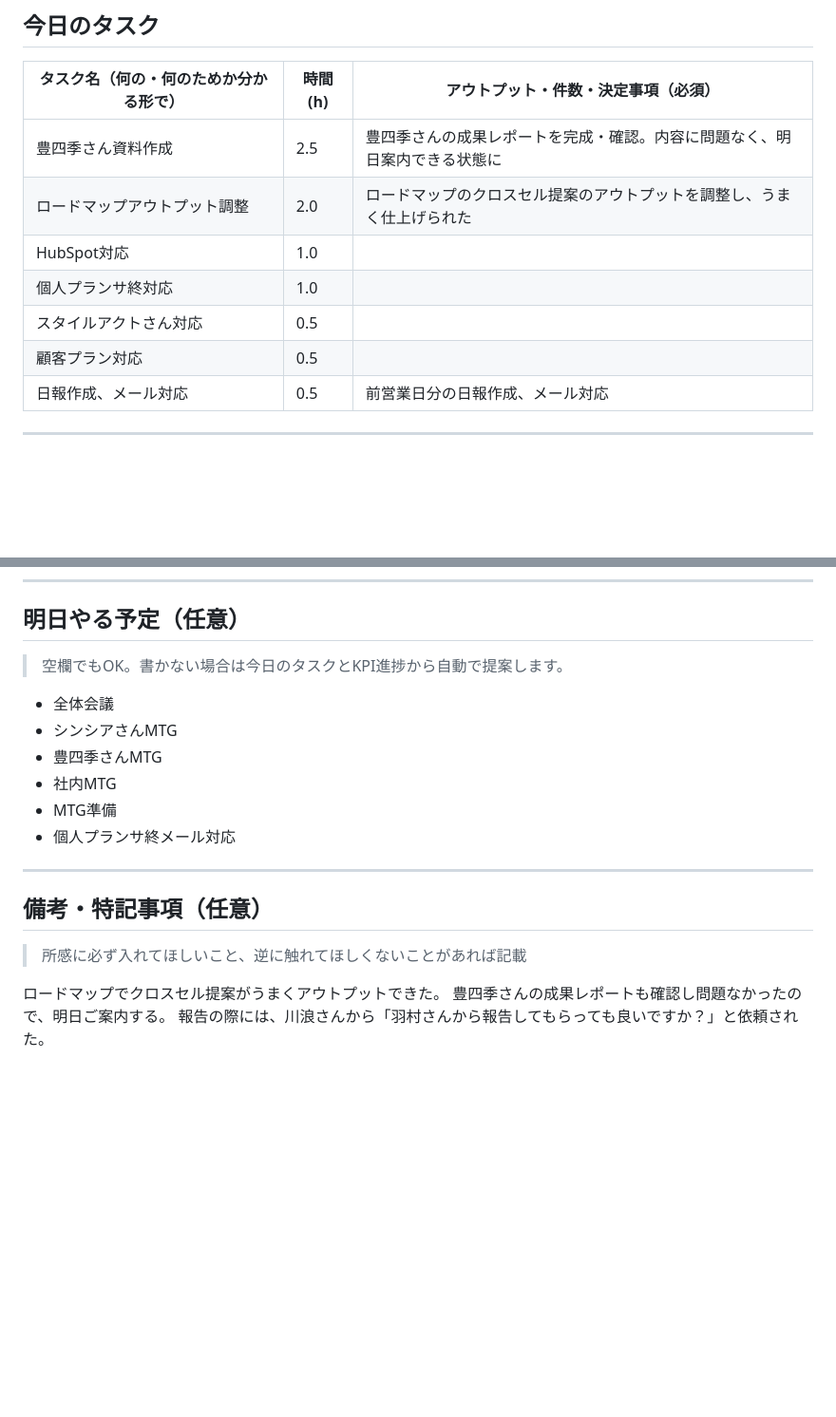
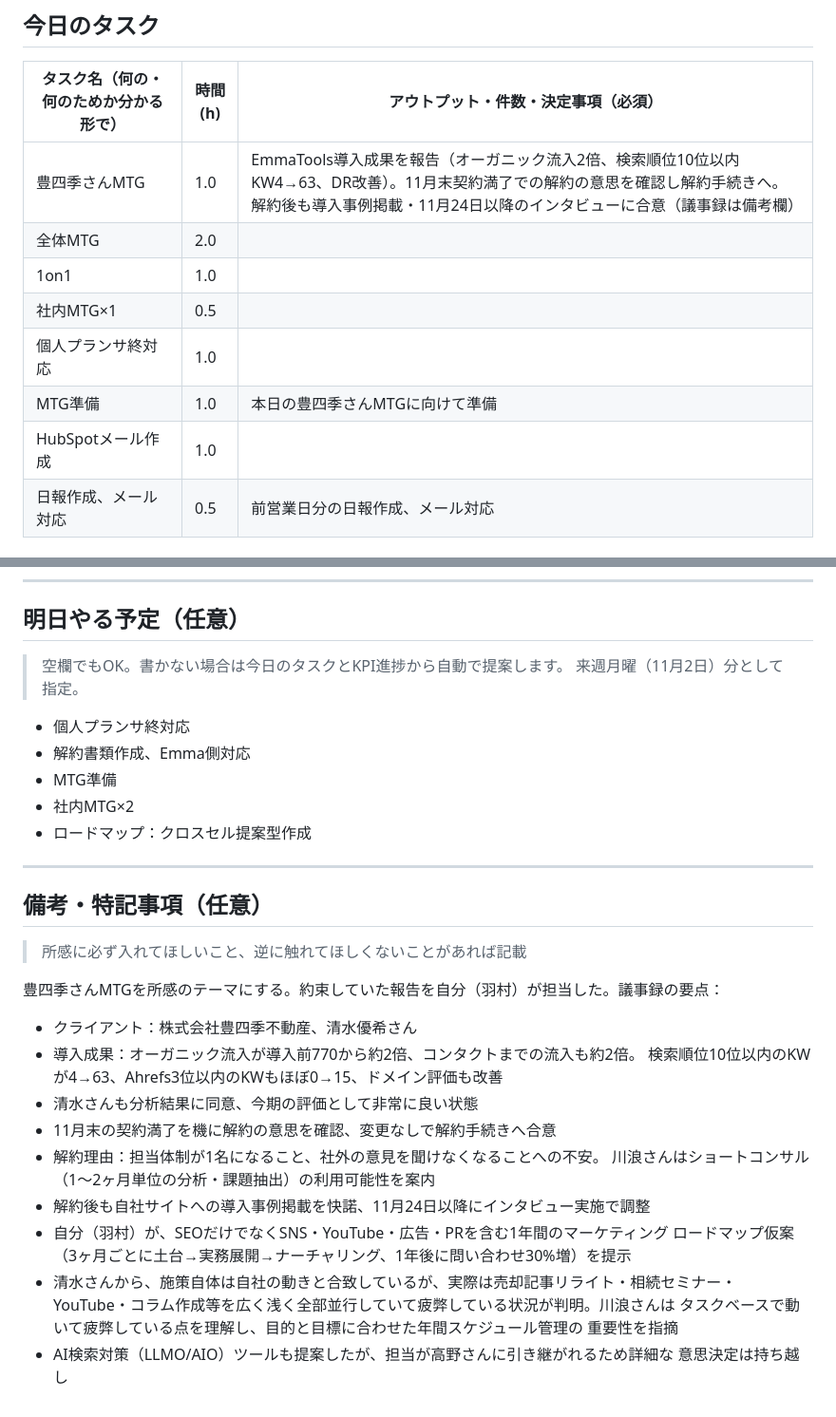
Before and after one commit to hibiki89610/hibikiclaude, a Markdown page: input/daily-tasks.md, 2 parts joined by grey strips. Shown at 95% size. Rendered like a GitHub page; blank space fills up the shorter version.

```diff
--- a/input/daily-tasks.md
+++ b/input/daily-tasks.md
@@ -27,12 +27,13 @@
 
 | タスク名（何の・何のためか分かる形で） | 時間(h) | アウトプット・件数・決定事項（必須） |
 |----------------------------------------|---------|----------------------------------------|
-| 豊四季さん資料作成 | 2.5 | 豊四季さんの成果レポートを完成・確認。内容に問題なく、明日案内できる状態に |
-| ロードマップアウトプット調整 | 2.0 | ロードマップのクロスセル提案のアウトプットを調整し、うまく仕上げられた |
-| HubSpot対応 | 1.0 |  |
+| 豊四季さんMTG | 1.0 | EmmaTools導入成果を報告（オーガニック流入2倍、検索順位10位以内KW4→63、DR改善）。11月末契約満了での解約の意思を確認し解約手続きへ。解約後も導入事例掲載・11月24日以降のインタビューに合意（議事録は備考欄） |
+| 全体MTG | 2.0 |  |
+| 1on1 | 1.0 |  |
+| 社内MTG×1 | 0.5 |  |
 | 個人プランサ終対応 | 1.0 |  |
-| スタイルアクトさん対応 | 0.5 |  |
-| 顧客プラン対応 | 0.5 |  |
+| MTG準備 | 1.0 | 本日の豊四季さんMTGに向けて準備 |
+| HubSpotメール作成 | 1.0 |  |
 | 日報作成、メール対応 | 0.5 | 前営業日分の日報作成、メール対応 |
 
 <!--
@@ -56,13 +57,13 @@
 ## 明日やる予定（任意）
 
 > 空欄でもOK。書かない場合は今日のタスクとKPI進捗から自動で提案します。
+> 来週月曜（11月2日）分として指定。
 
-- 全体会議
-- シンシアさんMTG
-- 豊四季さんMTG
-- 社内MTG
+- 個人プランサ終対応
+- 解約書類作成、Emma側対応
 - MTG準備
-- 個人プランサ終メール対応
+- 社内MTG×2
+- ロードマップ：クロスセル提案型作成
 
 ---
 
@@ -70,6 +71,20 @@
 
 > 所感に必ず入れてほしいこと、逆に触れてほしくないことがあれば記載
 
-ロードマップでクロスセル提案がうまくアウトプットできた。
-豊四季さんの成果レポートも確認し問題なかったので、明日ご案内する。
-報告の際には、川浪さんから「羽村さんから報告してもらっても良いですか？」と依頼された。
+豊四季さんMTGを所感のテーマにする。約束していた報告を自分（羽村）が担当した。議事録の要点：
+- クライアント：株式会社豊四季不動産、清水優希さん
+- 導入成果：オーガニック流入が導入前770から約2倍、コンタクトまでの流入も約2倍。
+  検索順位10位以内のKWが4→63、Ahrefs3位以内のKWもほぼ0→15、ドメイン評価も改善
+- 清水さんも分析結果に同意、今期の評価として非常に良い状態
+- 11月末の契約満了を機に解約の意思を確認、変更なしで解約手続きへ合意
+- 解約理由：担当体制が1名になること、社外の意見を聞けなくなることへの不安。
+  川浪さんはショートコンサル（1〜2ヶ月単位の分析・課題抽出）の利用可能性を案内
+- 解約後も自社サイトへの導入事例掲載を快諾、11月24日以降にインタビュー実施で調整
+- 自分（羽村）が、SEOだけでなくSNS・YouTube・広告・PRを含む1年間のマーケティング
+  ロードマップ仮案（3ヶ月ごとに土台→実務展開→ナーチャリング、1年後に問い合わせ30%増）を提示
+- 清水さんから、施策自体は自社の動きと合致しているが、実際は売却記事リライト・相続セミナー・
+  YouTube・コラム作成等を広く浅く全部並行していて疲弊している状況が判明。川浪さんは
+  タスクベースで動いて疲弊している点を理解し、目的と目標に合わせた年間スケジュール管理の
+  重要性を指摘
+- AI検索対策（LLMO/AIO）ツールも提案したが、担当が高野さんに引き継がれるため詳細な
+  意思決定は持ち越し
```
Also changed, not shown: other parts of input/daily-tasks.md (+1 -1 lines), data/kpi-log.md (+8 -0 lines), output/daily-report-2026-10-30.md (added, +29 -0 lines).
